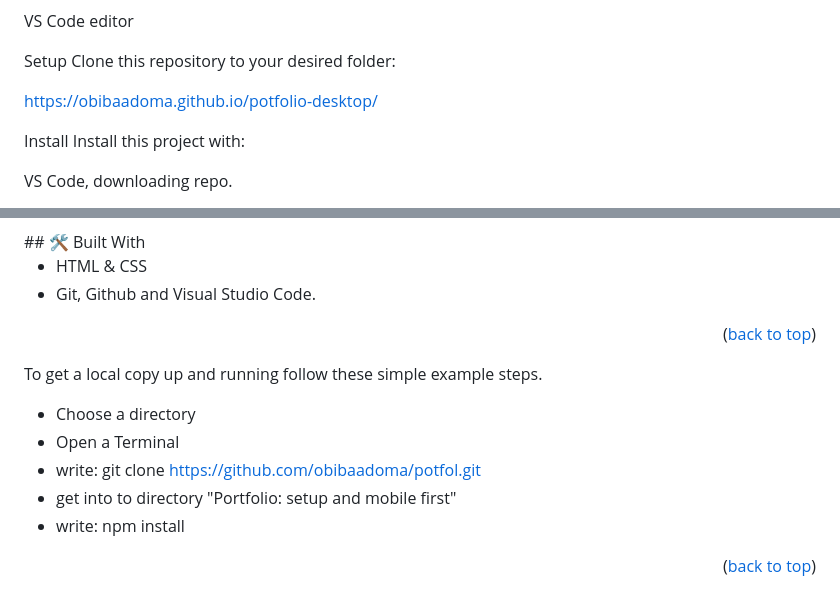
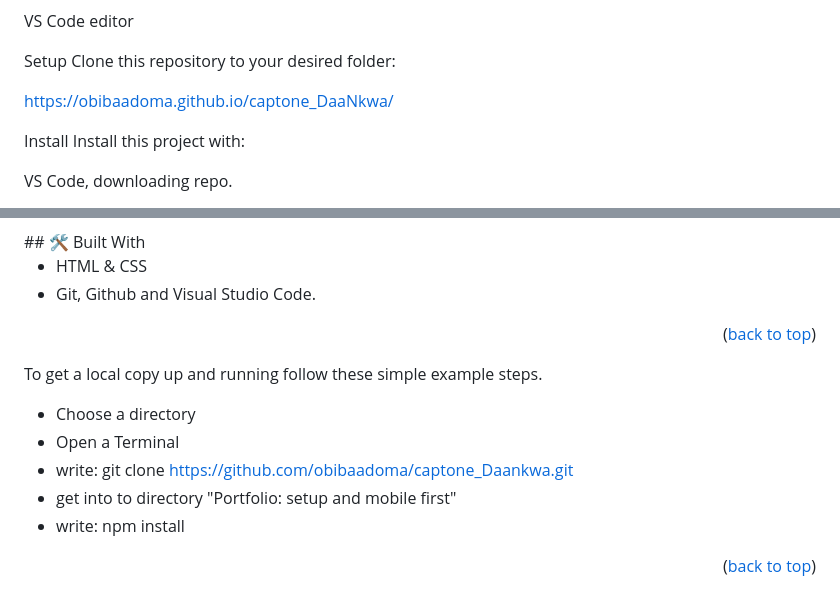
Before and after one commit to obibaadoma/captone_DaaNkwa, a Markdown page: README.md, 2 parts joined by grey strips. GitHub-like rendering.

Commit message:
fixed linters and readme

```diff
--- a/README.md
+++ b/README.md
@@ -49,7 +49,7 @@ VS Code editor
 Setup
 Clone this repository to your desired folder:
 
-https://obibaadoma.github.io/potfolio-desktop/
+https://obibaadoma.github.io/captone_DaaNkwa/
 
 Install
 Install this project with:
@@ -69,7 +69,7 @@ To get a local copy up and running follow these simple example steps.
 
 - Choose a directory
 - Open a Terminal
-- write: git clone https://github.com/obibaadoma/potfol.git
+- write: git clone https://github.com/obibaadoma/captone_Daankwa.git
 - get into to directory "Portfolio: setup and mobile first"
 - write: npm install
 
```
Also changed, not shown: other parts of README.md (+1 -1 lines).
